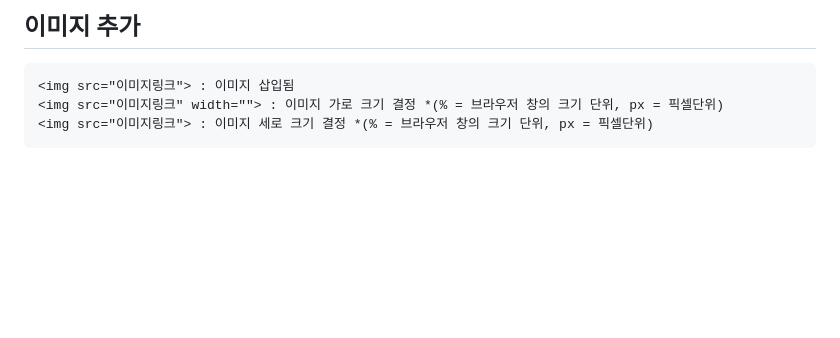
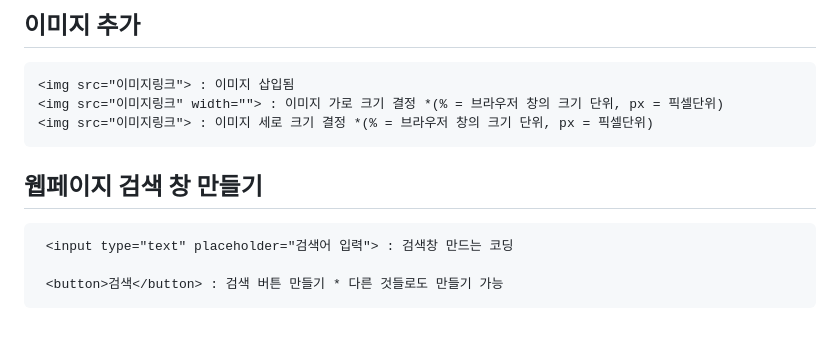
Before and after one commit to dkun00/likelion, a Markdown page: html정리.md, the part around the change. Rendered like a GitHub page; blank space fills up the shorter version.

```diff
--- a/html정리.md
+++ b/html정리.md
@@ -62,3 +62,8 @@
     <img src="이미지링크"> : 이미지 삽입됨
     <img src="이미지링크" width=""> : 이미지 가로 크기 결정 *(% = 브라우저 창의 크기 단위, px = 픽셀단위)
     <img src="이미지링크"> : 이미지 세로 크기 결정 *(% = 브라우저 창의 크기 단위, px = 픽셀단위)
+
+## 웹페이지 검색 창 만들기
+     <input type="text" placeholder="검색어 입력"> : 검색창 만드는 코딩
+
+     <button>검색</button> : 검색 버튼 만들기 * 다른 것들로도 만들기 가능
```
